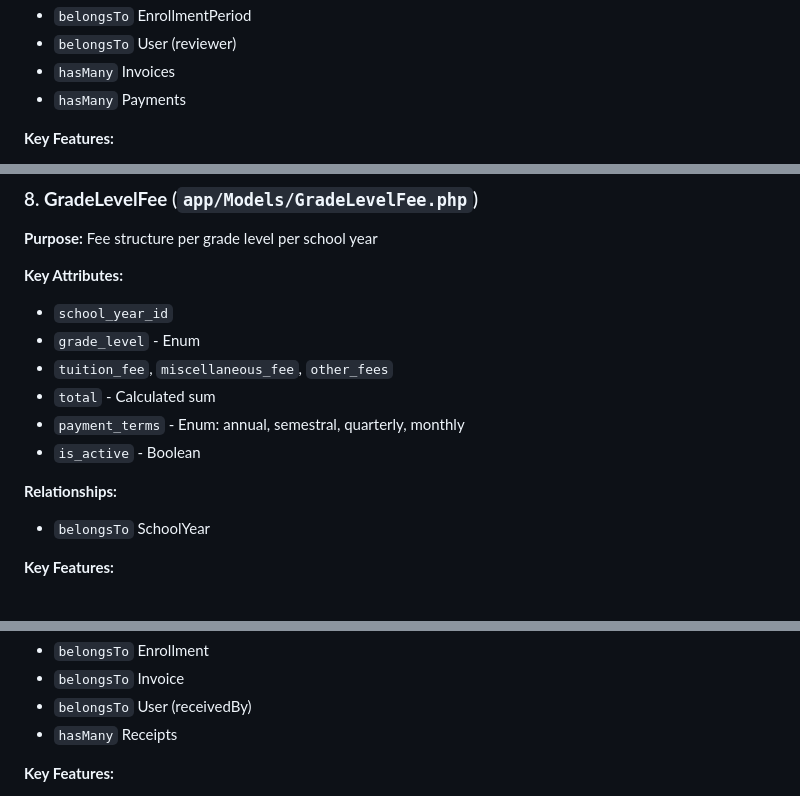
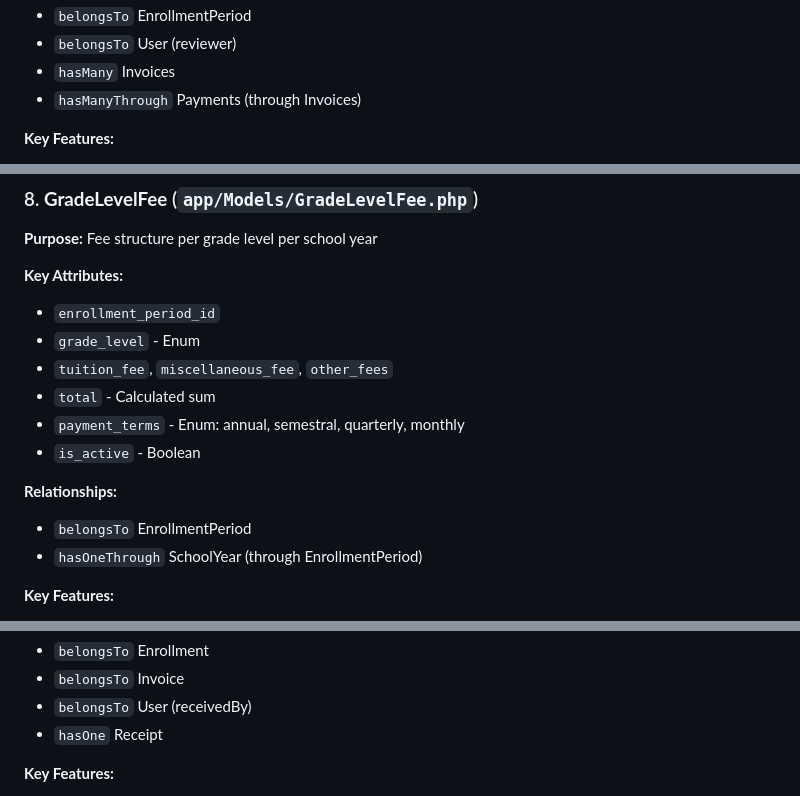
Before and after one commit to st4rboy1/cbhlc, a Markdown page: app/Models/README.md, 3 parts joined by grey strips. Drawn GitHub-style.

Commit message:
docs: Fix model relationship discrepancies in README.md
Corrected relationship documentation to match actual implementation:

- EnrollmentPeriod: Added missing hasMany GradeLevelFees relationship
- GradeLevelFee: Changed from belongsTo SchoolYear to belongsTo EnrollmentPeriod + hasOneThrough SchoolYear
- Enrollment: Changed hasMany Payments to hasManyThrough Payments (through Invoices)
- Payment: Changed hasMany Receipts to hasOne Receipt

Fixes #375

```diff
--- a/app/Models/README.md
+++ b/app/Models/README.md
@@ -132,7 +132,7 @@
 - `belongsTo` EnrollmentPeriod
 - `belongsTo` User (reviewer)
 - `hasMany` Invoices
-- `hasMany` Payments
+- `hasManyThrough` Payments (through Invoices)
 
 **Key Features:**
 
@@ -202,7 +203,7 @@
 
 **Key Attributes:**
 
-- `school_year_id`
+- `enrollment_period_id`
 - `grade_level` - Enum
 - `tuition_fee`, `miscellaneous_fee`, `other_fees`
 - `total` - Calculated sum
@@ -211,7 +212,8 @@
 
 **Relationships:**
 
-- `belongsTo` SchoolYear
+- `belongsTo` EnrollmentPeriod
+- `hasOneThrough` SchoolYear (through EnrollmentPeriod)
 
 **Key Features:**
 
@@ -296,7 +298,7 @@
 - `belongsTo` Enrollment
 - `belongsTo` Invoice
 - `belongsTo` User (receivedBy)
-- `hasMany` Receipts
+- `hasOne` Receipt
 
 **Key Features:**
 
```
Also changed, not shown: other parts of app/Models/README.md (+1 -0 lines).
